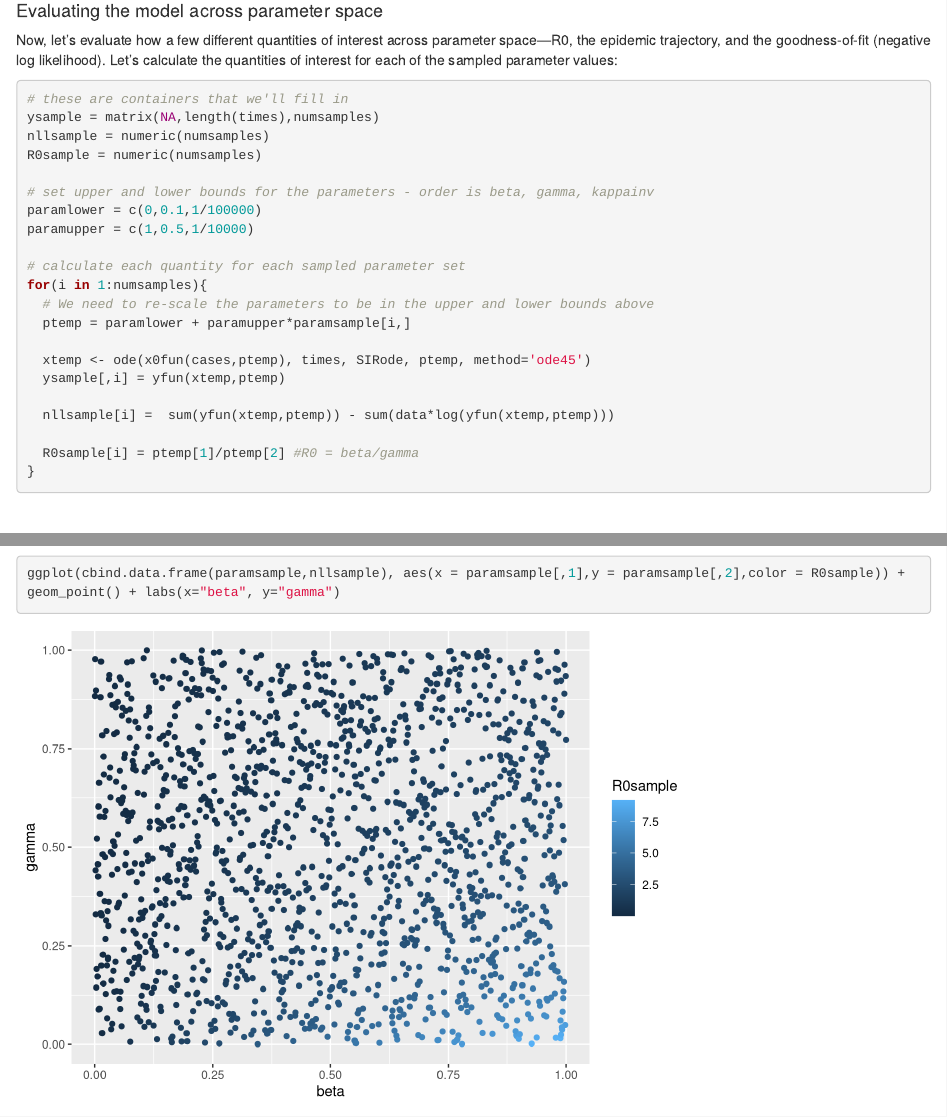
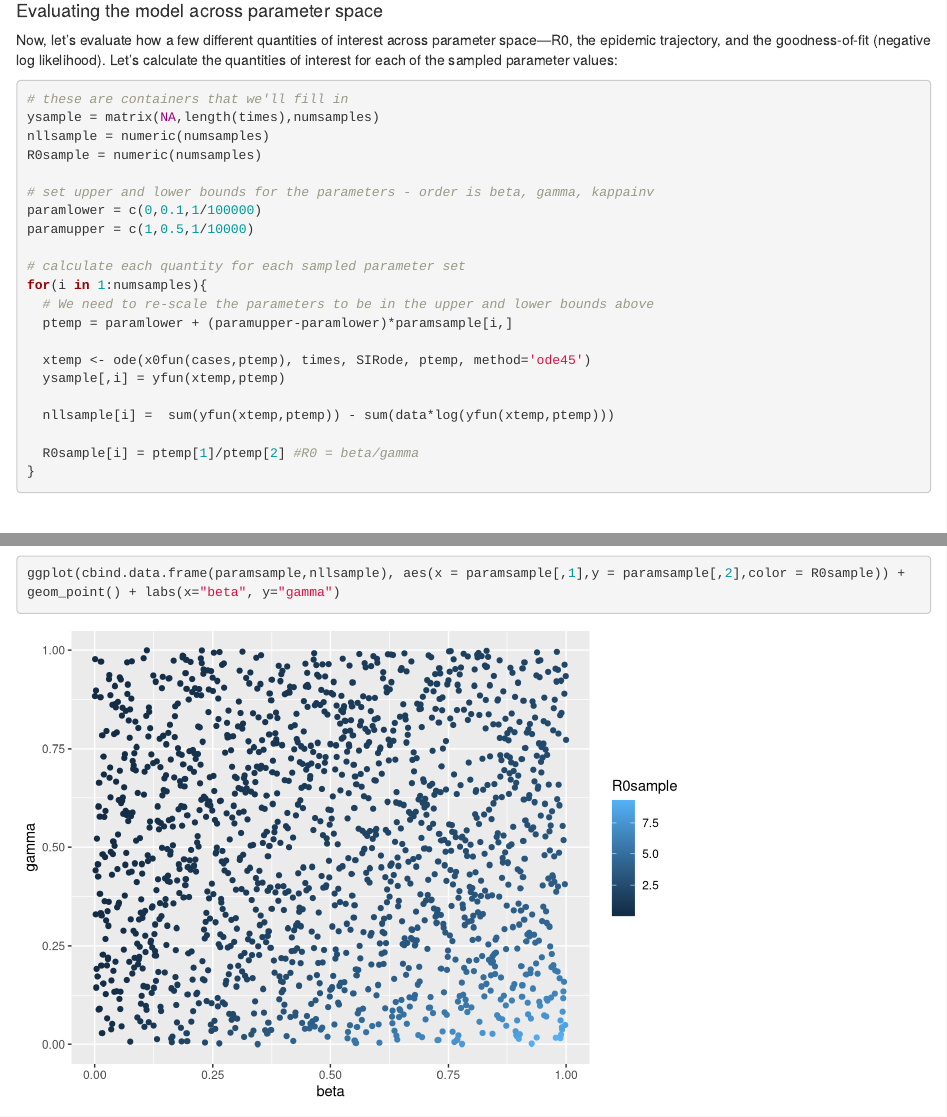
Before and after one commit to epimath/epid-814-materials, an R Markdown document (Labs/LHSexample/LHSexample.Rmd): the page in a window 1100 px wide, from 2920 px down, and a second part further down, joined at a grey line. Rendered offline with R 4.5, knitr and Pandoc, with nearby package versions.

Commit message:
Fix LHS lab

```diff
--- a/Labs/LHSexample/LHSexample.Rmd
+++ b/Labs/LHSexample/LHSexample.Rmd
@@ -96,7 +96,7 @@ paramupper = c(1,0.5,1/10000)
 # calculate each quantity for each sampled parameter set
 for(i in 1:numsamples){
   # We need to re-scale the parameters to be in the upper and lower bounds above
-  ptemp = paramlower + paramupper*paramsample[i,]
+  ptemp = paramlower + (paramupper-paramlower)*paramsample[i,]
 
   xtemp <- ode(x0fun(cases,ptemp), times, SIRode, ptemp, method='ode45')
   ysample[,i] = yfun(xtemp,ptemp)
```
Also changed, not shown: Labs/LHSexample/LHSexample.html.
